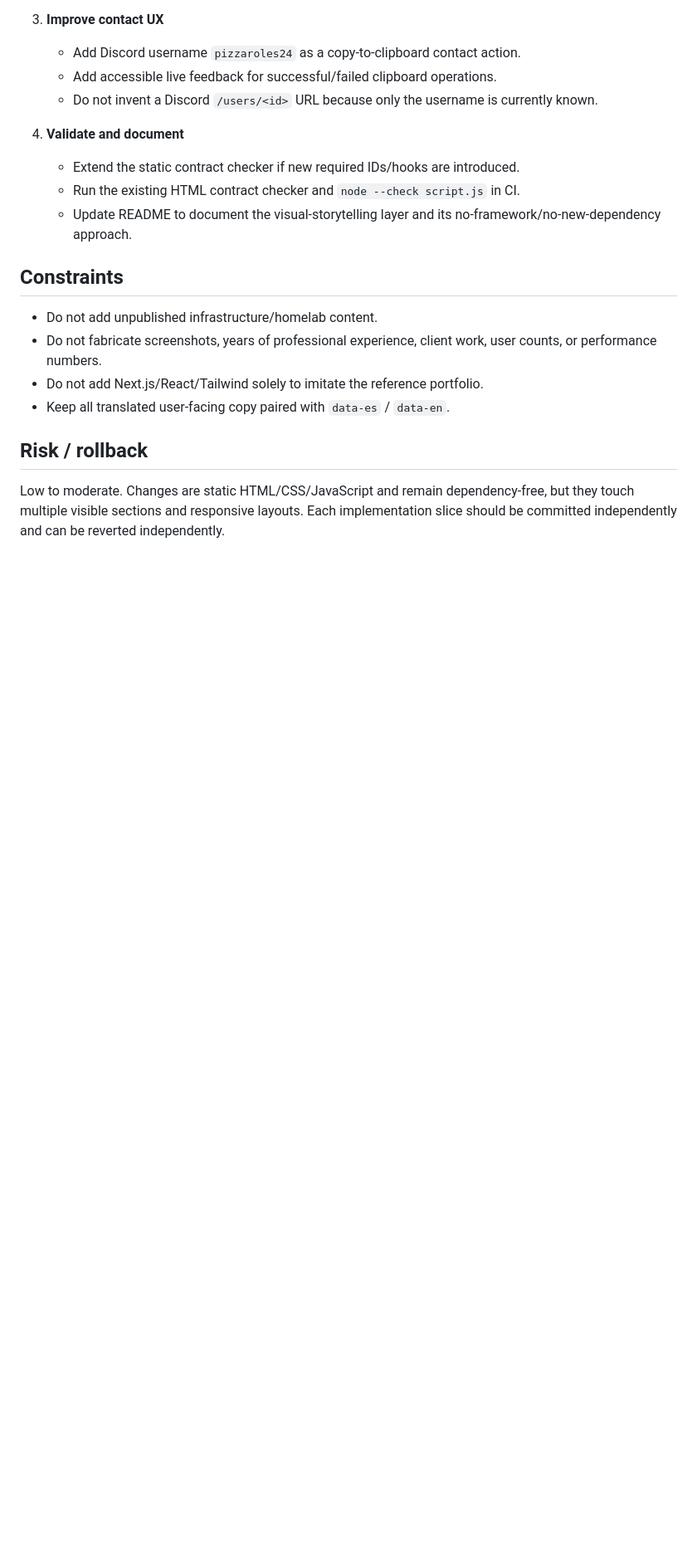
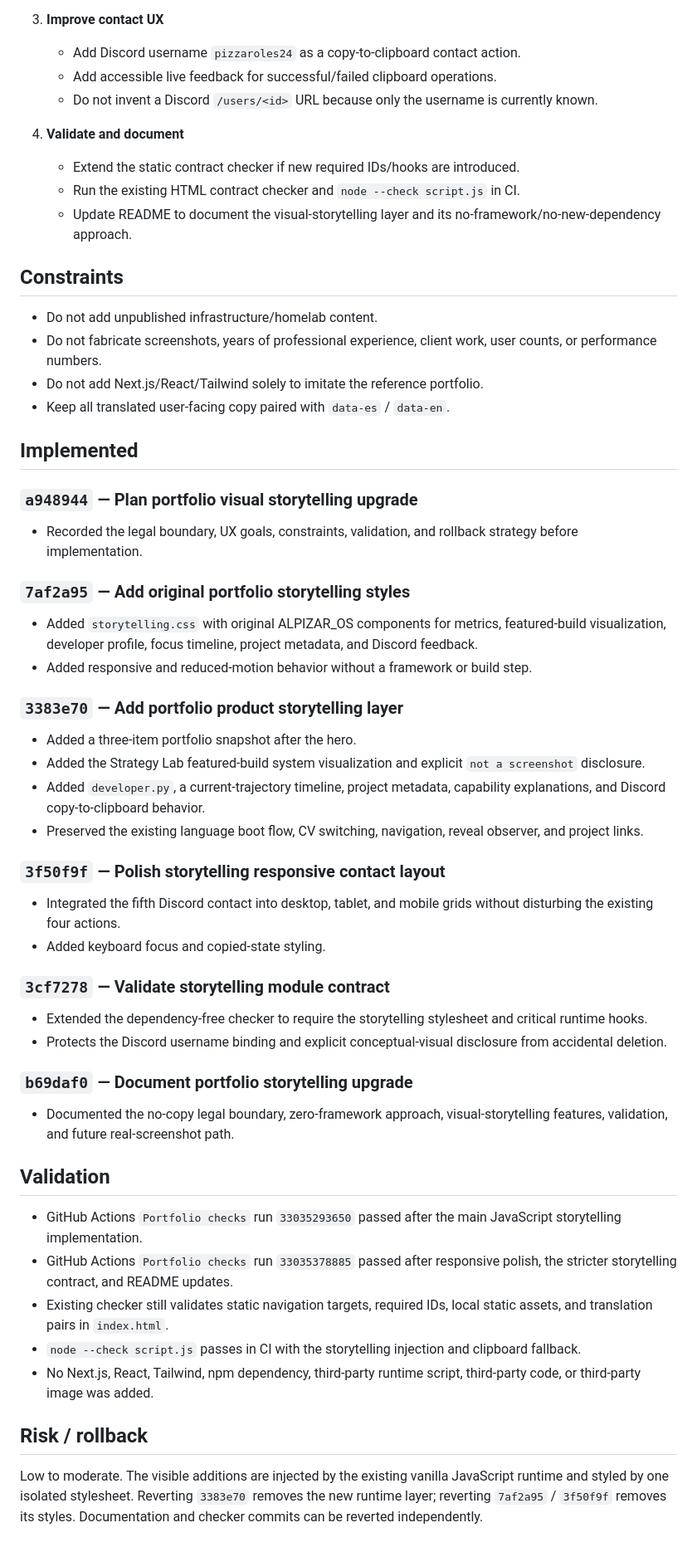
Before and after one commit to alpizars2005-oss/aalfredo-dev, a Markdown page: PLAN.md, the part around the change. Shown at 83% size. Rendered like a GitHub page; blank space fills up the shorter version.

Commit message:
Record storytelling upgrade validation

```diff
--- a/PLAN.md
+++ b/PLAN.md
@@ -141,6 +141,46 @@ Increase product clarity and recruiter scanability while preserving the portfoli
 - Do not add Next.js/React/Tailwind solely to imitate the reference portfolio.
 - Keep all translated user-facing copy paired with `data-es` / `data-en`.
 
+## Implemented
+
+### `a948944` — Plan portfolio visual storytelling upgrade
+
+- Recorded the legal boundary, UX goals, constraints, validation, and rollback strategy before implementation.
+
+### `7af2a95` — Add original portfolio storytelling styles
+
+- Added `storytelling.css` with original ALPIZAR_OS components for metrics, featured-build visualization, developer profile, focus timeline, project metadata, and Discord feedback.
+- Added responsive and reduced-motion behavior without a framework or build step.
+
+### `3383e70` — Add portfolio product storytelling layer
+
+- Added a three-item portfolio snapshot after the hero.
+- Added the Strategy Lab featured-build system visualization and explicit `not a screenshot` disclosure.
+- Added `developer.py`, a current-trajectory timeline, project metadata, capability explanations, and Discord copy-to-clipboard behavior.
+- Preserved the existing language boot flow, CV switching, navigation, reveal observer, and project links.
+
+### `3f50f9f` — Polish storytelling responsive contact layout
+
+- Integrated the fifth Discord contact into desktop, tablet, and mobile grids without disturbing the existing four actions.
+- Added keyboard focus and copied-state styling.
+
+### `3cf7278` — Validate storytelling module contract
+
+- Extended the dependency-free checker to require the storytelling stylesheet and critical runtime hooks.
+- Protects the Discord username binding and explicit conceptual-visual disclosure from accidental deletion.
+
+### `b69daf0` — Document portfolio storytelling upgrade
+
+- Documented the no-copy legal boundary, zero-framework approach, visual-storytelling features, validation, and future real-screenshot path.
+
+## Validation
+
+- GitHub Actions `Portfolio checks` run `33035293650` passed after the main JavaScript storytelling implementation.
+- GitHub Actions `Portfolio checks` run `33035378885` passed after responsive polish, the stricter storytelling contract, and README updates.
+- Existing checker still validates static navigation targets, required IDs, local static assets, and translation pairs in `index.html`.
+- `node --check script.js` passes in CI with the storytelling injection and clipboard fallback.
+- No Next.js, React, Tailwind, npm dependency, third-party runtime script, third-party code, or third-party image was added.
+
 ## Risk / rollback
 
-Low to moderate. Changes are static HTML/CSS/JavaScript and remain dependency-free, but they touch multiple visible sections and responsive layouts. Each implementation slice should be committed independently and can be reverted independently.
+Low to moderate. The visible additions are injected by the existing vanilla JavaScript runtime and styled by one isolated stylesheet. Reverting `3383e70` removes the new runtime layer; reverting `7af2a95` / `3f50f9f` removes its styles. Documentation and checker commits can be reverted independently.
```
